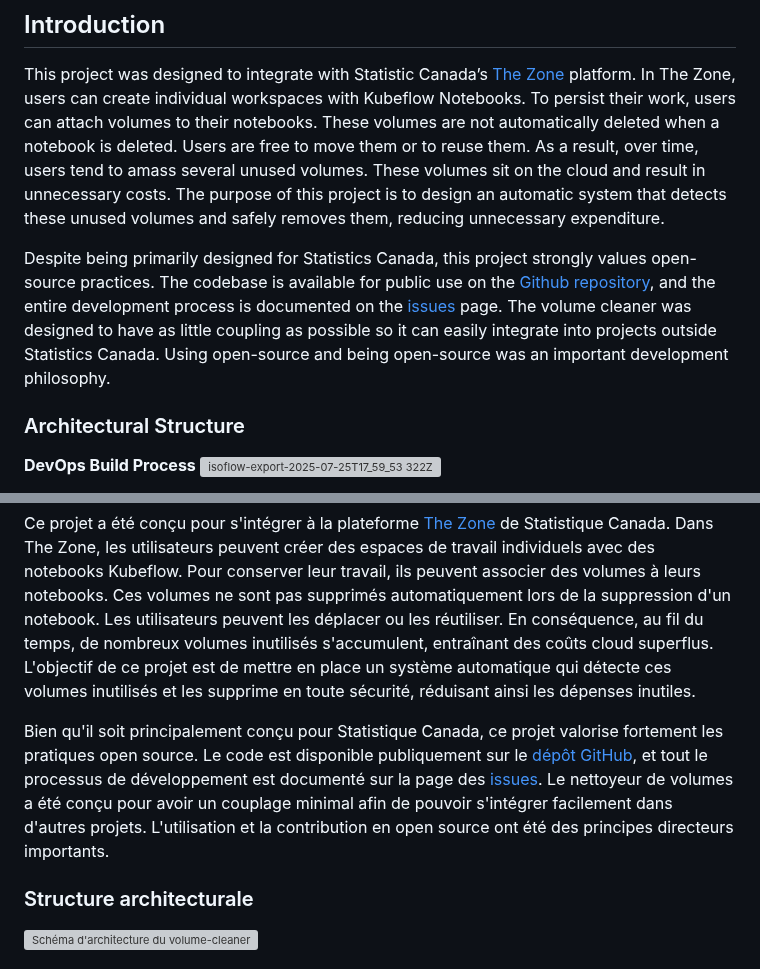
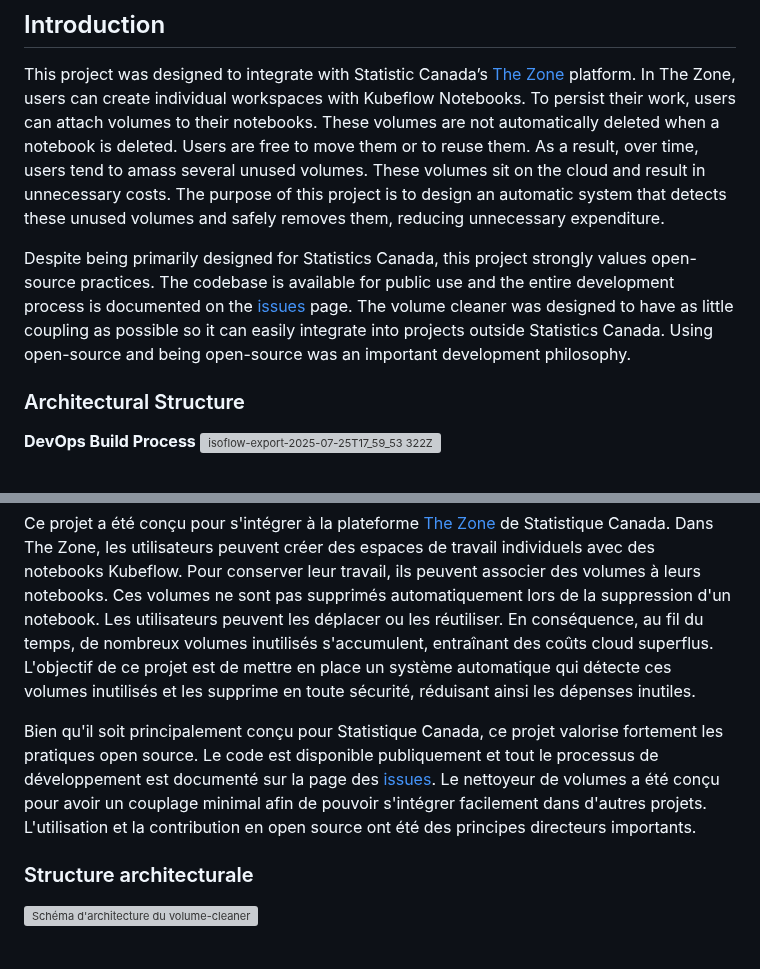
Before and after one commit to StatCan/volume-cleaner, a Markdown page: README.md, 2 parts joined by grey strips. GitHub-like rendering; grey boxes are pictures that could not be loaded.

```diff
--- a/README.md
+++ b/README.md
@@ -32,7 +32,7 @@ A Kubernetes CronJob that automatically identifies and cleans up stale Persisten
 
 This project was designed to integrate with Statistic Canada’s [The Zone](https://zone.pages.cloud.statcan.ca/docs/en/) platform. In The Zone, users can create individual workspaces with Kubeflow Notebooks. To persist their work, users can attach volumes to their notebooks. These volumes are not automatically deleted when a notebook is deleted. Users are free to move them or to reuse them. As a result, over time, users tend to amass several unused volumes. These volumes sit on the cloud and result in unnecessary costs. The purpose of this project is to design an automatic system that detects these unused volumes and safely removes them, reducing unnecessary expenditure.
 
-Despite being primarily designed for Statistics Canada, this project strongly values open-source practices. The codebase is available for public use on the [Github repository](https://github.com/StatCan/volume-cleaner), and the entire development process is documented on the [issues](https://github.com/StatCan/volume-cleaner/issues) page. The volume cleaner was designed to have as little coupling as possible so it can easily integrate into projects outside Statistics Canada. Using open-source and being open-source was an important development philosophy.
+Despite being primarily designed for Statistics Canada, this project strongly values open-source practices. The codebase is available for public use and the entire development process is documented on the [issues](https://github.com/StatCan/volume-cleaner/issues) page. The volume cleaner was designed to have as little coupling as possible so it can easily integrate into projects outside Statistics Canada. Using open-source and being open-source was an important development philosophy.
 
 ### Architectural Structure
 
@@ -196,7 +204,7 @@ Un CronJob Kubernetes qui identifie automatiquement et nettoie les Persistent Vo
 
 Ce projet a été conçu pour s'intégrer à la plateforme [The Zone](https://zone.pages.cloud.statcan.ca/docs/en/) de Statistique Canada. Dans The Zone, les utilisateurs peuvent créer des espaces de travail individuels avec des notebooks Kubeflow. Pour conserver leur travail, ils peuvent associer des volumes à leurs notebooks. Ces volumes ne sont pas supprimés automatiquement lors de la suppression d'un notebook. Les utilisateurs peuvent les déplacer ou les réutiliser. En conséquence, au fil du temps, de nombreux volumes inutilisés s'accumulent, entraînant des coûts cloud superflus. L'objectif de ce projet est de mettre en place un système automatique qui détecte ces volumes inutilisés et les supprime en toute sécurité, réduisant ainsi les dépenses inutiles.
 
-Bien qu'il soit principalement conçu pour Statistique Canada, ce projet valorise fortement les pratiques open source. Le code est disponible publiquement sur le [dépôt GitHub](https://github.com/StatCan/volume-cleaner), et tout le processus de développement est documenté sur la page des [issues](https://github.com/StatCan/volume-cleaner/issues). Le nettoyeur de volumes a été conçu pour avoir un couplage minimal afin de pouvoir s'intégrer facilement dans d'autres projets. L'utilisation et la contribution en open source ont été des principes directeurs importants.
+Bien qu'il soit principalement conçu pour Statistique Canada, ce projet valorise fortement les pratiques open source. Le code est disponible publiquement et tout le processus de développement est documenté sur la page des [issues](https://github.com/StatCan/volume-cleaner/issues). Le nettoyeur de volumes a été conçu pour avoir un couplage minimal afin de pouvoir s'intégrer facilement dans d'autres projets. L'utilisation et la contribution en open source ont été des principes directeurs importants.
 
 ### Structure architecturale
 
```
Also changed, not shown: other parts of README.md (+52 -36 lines).
